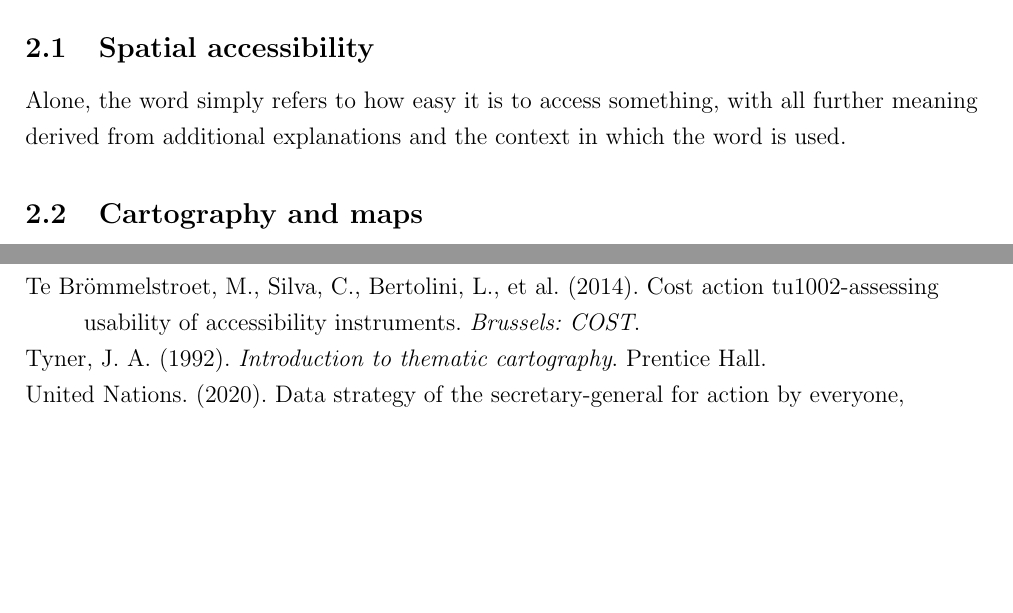
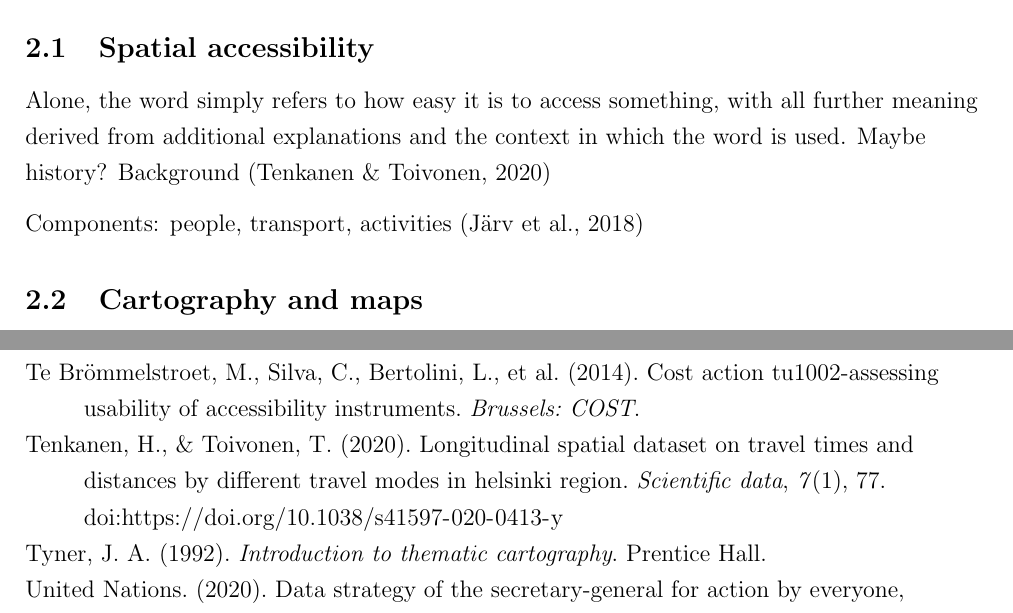
Before and after one commit to eemilhaa/thesis, a LaTeX thesis (thesis/main.tex, which reads thesis/references.bib, thesis/sections/background.tex): two parts of pages 6 and 15 of 15, joined at a grey line, cut so that both start at the same text, the shorter picture padded with empty space. Compiled offline with pdfLaTeX.

Commit message:
add doi, some ideas

```diff
--- a/thesis/references.bib
+++ b/thesis/references.bib
@@ -165,6 +165,7 @@
   AUTHOR = {Järv, Olle and Tenkanen, Henrikki and Salonen, Maria and Ahas, Rein and Toivonen, Tuuli},
   PUBLISHER = {Elsevier},
   DATE = {2018},
+  DOI = {https://doi.org/10.1016/j.apgeog.2018.04.009},
   JOURNALTITLE = {Applied geography},
   PAGES = {101--110},
   TITLE = {Dynamic cities: Location-based accessibility modelling as a function of time},
--- a/thesis/sections/background.tex
+++ b/thesis/sections/background.tex
@@ -14,6 +14,9 @@
 Alone, the word simply refers to how easy it is to access something,
 with all further meaning derived from
 additional explanations and the context in which the word is used.
+Maybe history? Background \parencite{ten2020}
+
+Components: people, transport, activities \parencite{jar2018}
 
 
 \subsection{Cartography and maps}
```
